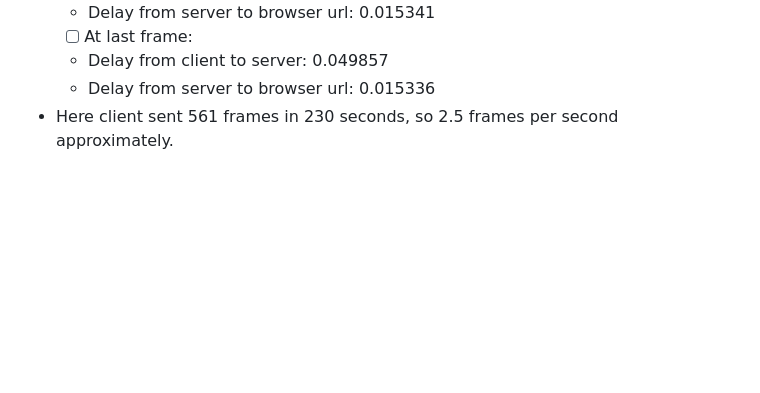
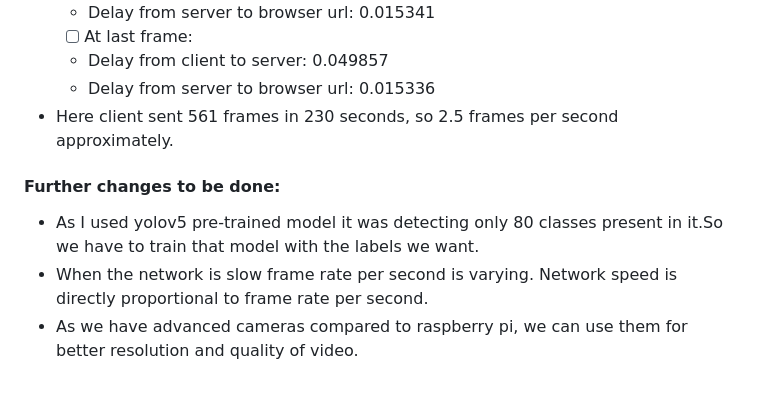
Before and after one commit to TiHAN-Hyderabad/dronecamera-stream-detection, a Markdown page: README.md, the part around the change. Drawn GitHub-style; blank space fills up the shorter version.

```diff
--- a/README.md
+++ b/README.md
@@ -166,3 +166,8 @@ https://github.com/TiHAN-Hyderabad/dronecamera-stream-detection/assets/94279266/
   * Delay from client to server: 0.049857
   * Delay from server to browser url: 0.015336
 * Here client sent 561 frames in  230 seconds, so 2.5 frames per second approximately.
+
+#### Further changes to be done:
+* As I used yolov5 pre-trained model it was detecting only 80 classes present in it.So we have to train that model with the labels we want.
+* When the network is slow frame rate per second is varying. Network speed is directly proportional to frame rate per second.
+* As we have advanced cameras compared to raspberry pi, we can use them for better resolution and quality of video.
```
